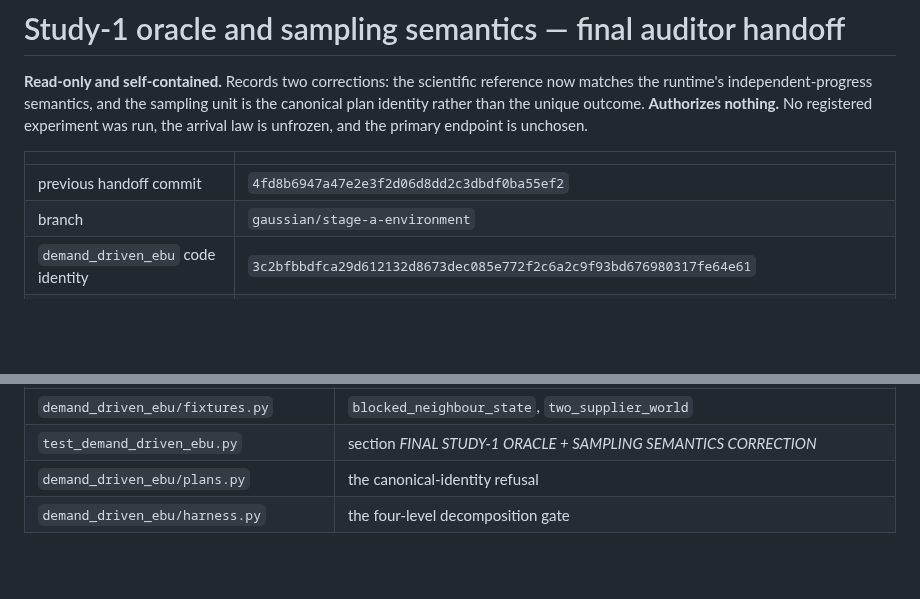
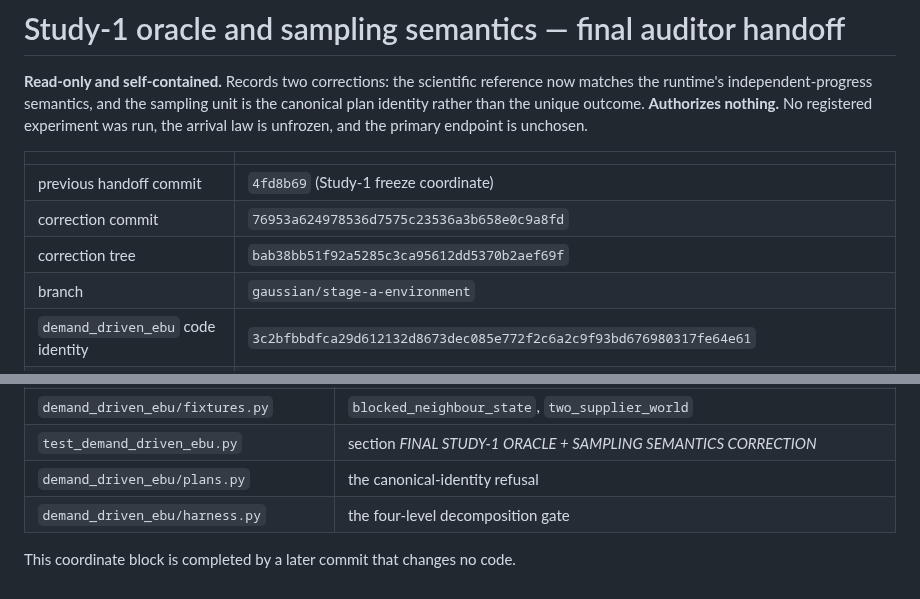
Before and after one commit to konrazem/ebu, a Markdown page: DEMAND_DRIVEN_AUDITOR_5_HANDOFF.md, 2 parts joined by grey strips. GitHub-like rendering; blank space fills up the shorter version.

Commit message:
Record the oracle-correction coordinate in the auditor handoff
Documentation only; no code, no test and no artifact changes.

Co-Authored-By: Claude Opus 5 (1M context) <noreply@anthropic.com>

```diff
--- a/DEMAND_DRIVEN_AUDITOR_5_HANDOFF.md
+++ b/DEMAND_DRIVEN_AUDITOR_5_HANDOFF.md
@@ -8,7 +8,9 @@ unfrozen, and the primary endpoint is unchosen.
 
 | | |
 |---|---|
-| previous handoff commit | `4fd8b6947a47e2e3f2d06d8dd2c3dbdf0ba55ef2` |
+| previous handoff commit | `4fd8b69` (Study-1 freeze coordinate) |
+| correction commit | `76953a624978536d7575c23536a3b658e0c9a8fd` |
+| correction tree | `bab38bb51f92a5285c3ca95612dd5370b2aef69f` |
 | branch | `gaussian/stage-a-environment` |
 | `demand_driven_ebu` code identity | `3c2bfbbdfca29d612132d8673dec085e772f2c6a2c9f93bd676980317fe64e61` |
 | `gaussian_harness` (pinned) | `a9158eef…fe55` — unchanged |
@@ -233,3 +235,5 @@ open, unrepaired and out of domain by declaration.
 | `test_demand_driven_ebu.py` | section *FINAL STUDY-1 ORACLE + SAMPLING SEMANTICS CORRECTION* |
 | `demand_driven_ebu/plans.py` | the canonical-identity refusal |
 | `demand_driven_ebu/harness.py` | the four-level decomposition gate |
+
+This coordinate block is completed by a later commit that changes no code.
```
